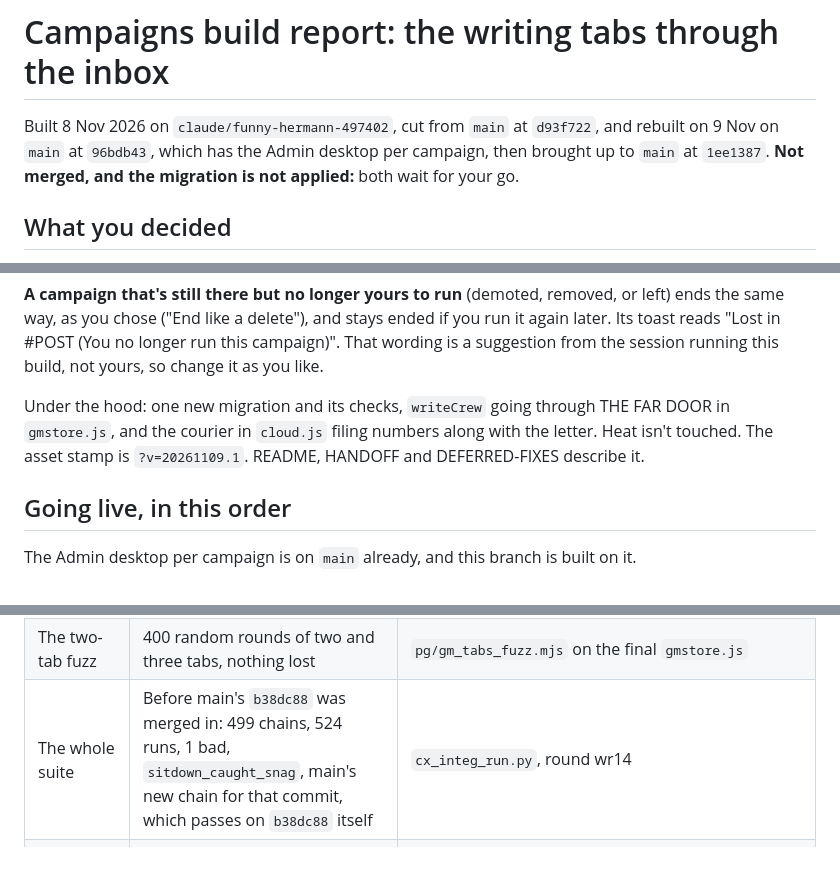
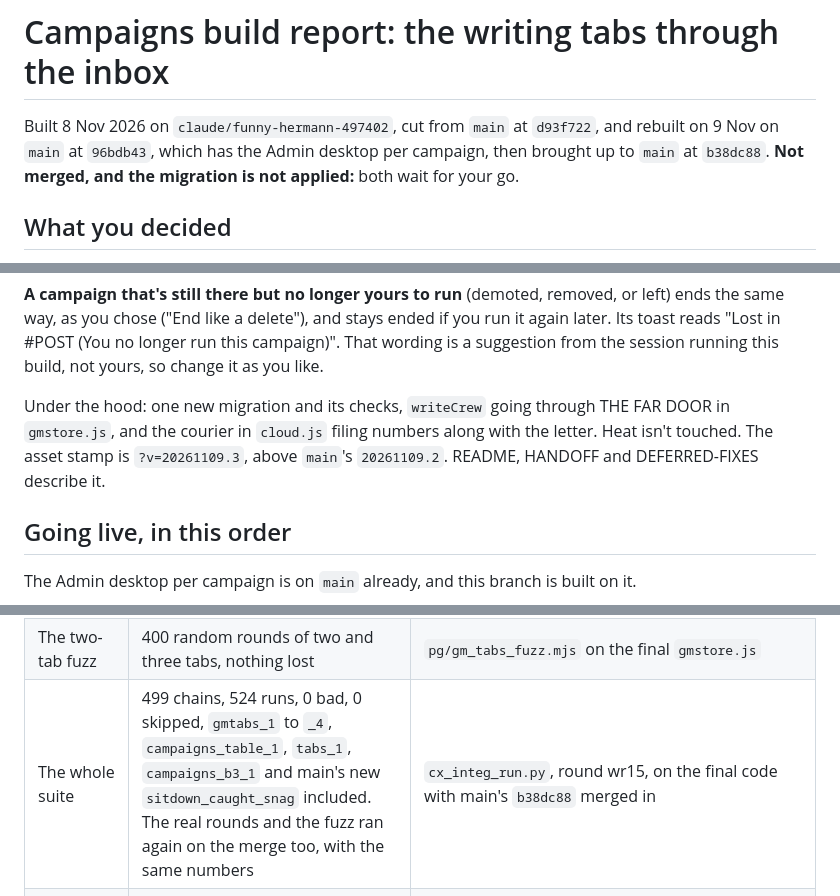
Before and after one commit to Popsculpture/Elysium-Nights-Character-Sheet, a Markdown page: CAMPAIGNS-BUILD-REPORT.md, 3 parts joined by grey strips. Drawn GitHub-style; blank space fills up the shorter version.

Commit message:
Writing tabs: the report after the merge with main's b38dc88
The suite on the merge, the stamp, and the main this branch is built on.

Co-Authored-By: Claude Opus 5.5 <noreply@anthropic.com>

```diff
--- a/CAMPAIGNS-BUILD-REPORT.md
+++ b/CAMPAIGNS-BUILD-REPORT.md
@@ -812,7 +812,7 @@ Run on the live site on 9 Nov 2026, with real Discord and the real project, one
 
 # Campaigns build report: the writing tabs through the inbox
 
-Built 8 Nov 2026 on `claude/funny-hermann-497402`, cut from `main` at `d93f722`, and rebuilt on 9 Nov on `main` at `96bdb43`, which has the Admin desktop per campaign, then brought up to `main` at `1ee1387`. **Not merged, and the migration is not applied:** both wait for your go.
+Built 8 Nov 2026 on `claude/funny-hermann-497402`, cut from `main` at `d93f722`, and rebuilt on 9 Nov on `main` at `96bdb43`, which has the Admin desktop per campaign, then brought up to `main` at `b38dc88`. **Not merged, and the migration is not applied:** both wait for your go.
 
 ## What you decided
 
@@ -843,7 +843,7 @@ A pay stub always goes to another player's sheet, whatever the chip says, becaus
 
 **A campaign that's still there but no longer yours to run** (demoted, removed, or left) ends the same way, as you chose ("End like a delete"), and stays ended if you run it again later. Its toast reads "Lost in #POST (You no longer run this campaign)". That wording is a suggestion from the session running this build, not yours, so change it as you like.
 
-Under the hood: one new migration and its checks, `writeCrew` going through THE FAR DOOR in `gmstore.js`, and the courier in `cloud.js` filing numbers along with the letter. Heat isn't touched. The asset stamp is `?v=20261109.1`. README, HANDOFF and DEFERRED-FIXES describe it.
+Under the hood: one new migration and its checks, `writeCrew` going through THE FAR DOOR in `gmstore.js`, and the courier in `cloud.js` filing numbers along with the letter. Heat isn't touched. The asset stamp is `?v=20261109.3`, above `main`'s `20261109.2`. README, HANDOFF and DEFERRED-FIXES describe it.
 
 ## Going live, in this order
 
@@ -947,7 +947,7 @@ This last round hasn't had a review of its own.
 | Before each fix | On `cfc7089`, 4 of the new SQL checks fail and 2 of the story's: nothing was marked, closed or said. Each earlier round's checks failed on the code before it, as that round reported | The same story and checks on the code before it |
 | The other real rounds | All pass: batch 2 144, batch 3 61, the Table 159, two tabs 40, the same sequence in one window 21 | On the final code |
 | The two-tab fuzz | 400 random rounds of two and three tabs, nothing lost | `pg/gm_tabs_fuzz.mjs` on the final `gmstore.js` |
-| The whole suite | Before main's `b38dc88` was merged in: 499 chains, 524 runs, 1 bad, `sitdown_caught_snag`, main's new chain for that commit, which passes on `b38dc88` itself | `cx_integ_run.py`, round wr14 |
+| The whole suite | 499 chains, 524 runs, 0 bad, 0 skipped, `gmtabs_1` to `_4`, `campaigns_table_1`, `tabs_1`, `campaigns_b3_1` and main's new `sitdown_caught_snag` included. The real rounds and the fuzz ran again on the merge too, with the same numbers | `cx_integ_run.py`, round wr15, on the final code with main's `b38dc88` merged in |
 | Three skins, desktop and 375 px | 30 of 30 measured, none scrolls sideways | `tests/campaigns_writes_shot.js` measured without a screenshot, so its numbers are read. Measured before the last five rounds; the one screen they changed is a toast's words |
 
 `gate.js` and `tour.js` have no diff against `main`. No em or en dashes in anything added.
```
